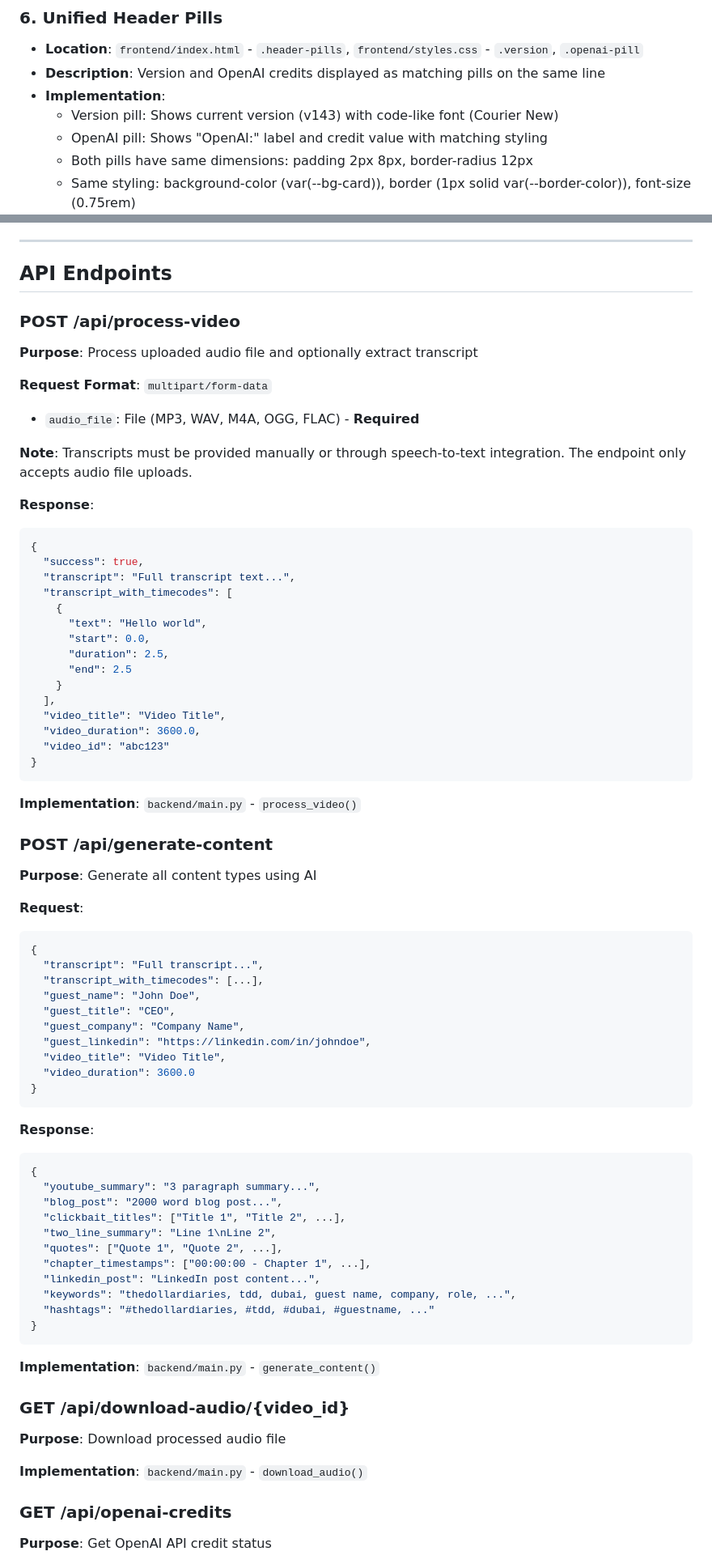
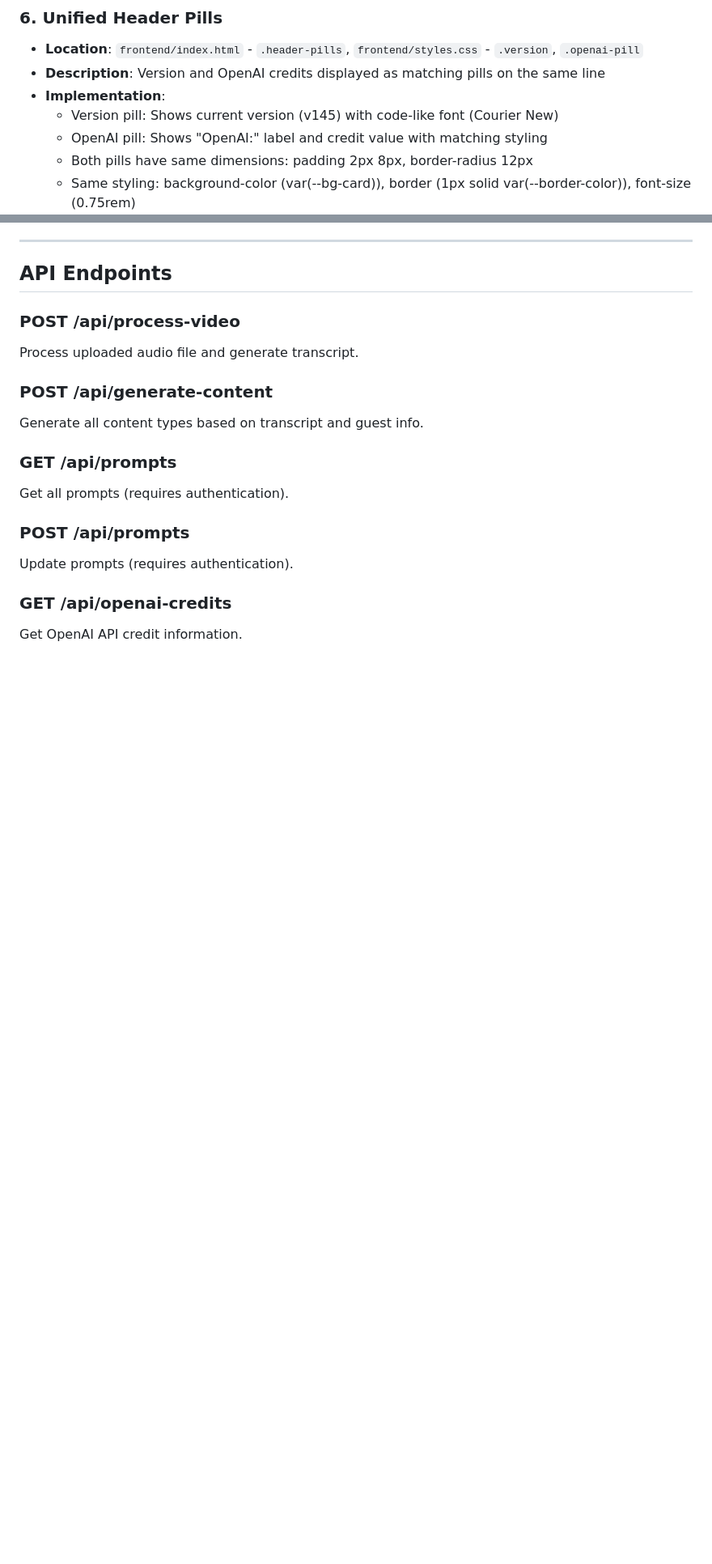
Before and after one commit to RuffBudda/21SIXTY-Content, a Markdown page: Documentations/ContGen.md, 2 parts joined by grey strips. Shown at 81% size. GitHub-like rendering; blank space fills up the shorter version.

````diff
--- a/Documentations/ContGen.md
+++ b/Documentations/ContGen.md
@@ -84,7 +84,7 @@ This document provides a comprehensive overview of all features, architecture, a
 - **Location**: `frontend/index.html` - `.header-pills`, `frontend/styles.css` - `.version`, `.openai-pill`
 - **Description**: Version and OpenAI credits displayed as matching pills on the same line
 - **Implementation**:
-  - Version pill: Shows current version (v143) with code-like font (Courier New)
+  - Version pill: Shows current version (v145) with code-like font (Courier New)
   - OpenAI pill: Shows "OpenAI:" label and credit value with matching styling
   - Both pills have same dimensions: padding 2px 8px, border-radius 12px
   - Same styling: background-color (var(--bg-card)), border (1px solid var(--border-color)), font-size (0.75rem)
@@ -413,73 +348,17 @@ Display All Deliverables
 ## API Endpoints
 
 ### POST /api/process-video
-**Purpose**: Process uploaded audio file and optionally extract transcript
-
-**Request Format**: `multipart/form-data`
-- `audio_file`: File (MP3, WAV, M4A, OGG, FLAC) - **Required**
-
-**Note**: Transcripts must be provided manually or through speech-to-text integration. The endpoint only accepts audio file uploads.
-
-**Response**:
-```json
-{
-  "success": true,
-  "transcript": "Full transcript text...",
-  "transcript_with_timecodes": [
-    {
-      "text": "Hello world",
-      "start": 0.0,
-      "duration": 2.5,
-      "end": 2.5
-    }
-  ],
-  "video_title": "Video Title",
-  "video_duration": 3600.0,
-  "video_id": "abc123"
-}
-```
-
-**Implementation**: `backend/main.py` - `process_video()`
+Process uploaded audio file and generate transcript.
 
 ### POST /api/generate-content
-**Purpose**: Generate all content types using AI
+Generate all content types based on transcript and guest info.
 
-**Request**:
-```json
-{
-  "transcript": "Full transcript...",
-  "transcript_with_timecodes": [...],
-  "guest_name": "John Doe",
-  "guest_title": "CEO",
-  "guest_company": "Company Name",
-  "guest_linkedin": "https://linkedin.com/in/johndoe",
-  "video_title": "Video Title",
-  "video_duration": 3600.0
-}
-```
+### GET /api/prompts
+Get all prompts (requires authentication).
 
-**Response**:
-```json
-{
-  "youtube_summary": "3 paragraph summary...",
-  "blog_post": "2000 word blog post...",
-  "clickbait_titles": ["Title 1", "Title 2", ...],
-  "two_line_summary": "Line 1\nLine 2",
-  "quotes": ["Quote 1", "Quote 2", ...],
-  "chapter_timestamps": ["00:00:00 - Chapter 1", ...],
-  "linkedin_post": "LinkedIn post content...",
-  "keywords": "thedollardiaries, tdd, dubai, guest name, company, role, ...",
-  "hashtags": "#thedollardiaries, #tdd, #dubai, #guestname, ..."
-}
-```
-
-**Implementation**: `backend/main.py` - `generate_content()`
-
-### GET /api/download-audio/{video_id}
-**Purpose**: Download processed audio file
-
-**Implementation**: `backend/main.py` - `download_audio()`
+### POST /api/prompts
+Update prompts (requires authentication).
 
 ### GET /api/openai-credits
-**Purpose**: Get OpenAI API credit status
+Get OpenAI API credit information.
 
````
Also changed, not shown: other parts of Documentations/ContGen.md (+119 -234 lines).
